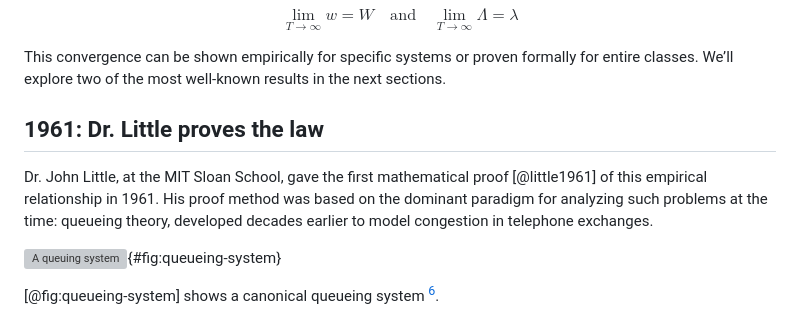
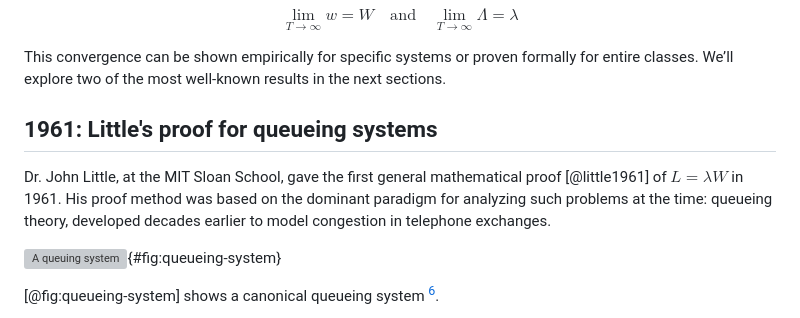
Before and after one commit to krishnaku/pypcalc, a Markdown page: pcalc/docs/littles_law_history.md, the part around the change printed below. GitHub-like rendering; grey boxes are pictures that could not be loaded.

```diff
--- a/pcalc/docs/littles_law_history.md
+++ b/pcalc/docs/littles_law_history.md
@@ -428,10 +428,10 @@ This convergence can be shown empirically for specific systems or proven
 formally for entire classes. We’ll explore two of the most well-known results in
 the next sections.
 
-## 1961: Dr. Little proves the law
+## 1961: Little's proof for queueing systems
 
-Dr. John Little, at the MIT Sloan School, gave the first mathematical
-proof [@little1961] of this empirical relationship in 1961. His proof method
+Dr. John Little, at the MIT Sloan School, gave the first general mathematical
+proof [@little1961] of $L = \lambda W$  in 1961. His proof method
 was based on the dominant paradigm for analyzing such problems at the time: queueing
 theory, developed decades earlier to model congestion in telephone exchanges.
 
```
Also changed, not shown: other parts of pcalc/docs/littles_law_history.md (+33 -22 lines).
